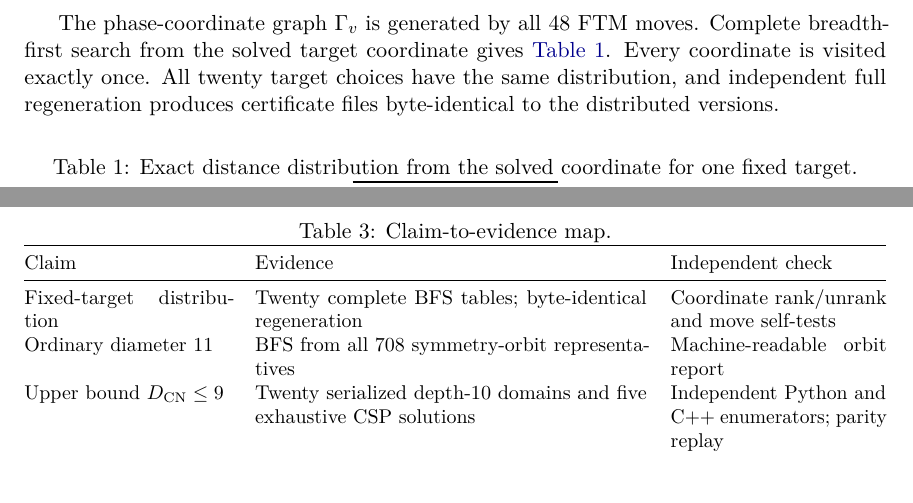
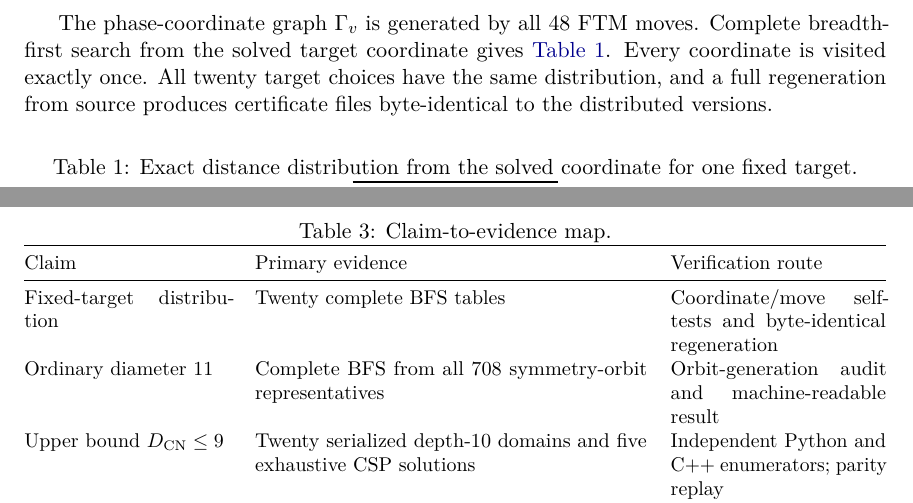
Before and after one commit to AnanasClassic/megaminx_phase1_color_neutral_distance, a LaTeX paper (paper/main.tex): two parts of pages 3 and 7 of 9, joined at a grey line, cut so that both start at the same text. Compiled offline with pdfLaTeX.

Commit message:
Refine abstract and evidence map

```diff
--- a/paper/main.tex
+++ b/paper/main.tex
@@ -97,7 +97,7 @@ where $c,o_c$ are the target-corner position and orientation, and $p_i,o_i$ are
 \end{align*}
 vertices.  This agrees with the coordinate allocation and ranking formula in the publicly available first-phase implementation~\cite{botz-12gen}.
 
-The phase-coordinate graph $\Gamma_v$ is generated by all $48$ FTM moves.  Complete breadth-first search from the solved target coordinate gives \cref{tab:distribution}.  Every coordinate is visited exactly once.  All twenty target choices have the same distribution, and independent full regeneration produces certificate files byte-identical to the distributed versions.
+The phase-coordinate graph $\Gamma_v$ is generated by all $48$ FTM moves.  Complete breadth-first search from the solved target coordinate gives \cref{tab:distribution}.  Every coordinate is visited exactly once.  All twenty target choices have the same distribution, and a full regeneration from source produces certificate files byte-identical to the distributed versions.
 
 \begin{table}[ht]
 \centering
@@ -317,10 +317,10 @@ The proof package contains complete tables and compact certificates rather than
 \small
 \begin{tabularx}{\textwidth}{@{}p{0.24\textwidth}X p{0.25\textwidth}@{}}
 \toprule
-Claim & Evidence & Independent check\\
+Claim & Primary evidence & Verification route\\
 \midrule
-Fixed-target distribution & Twenty complete BFS tables; byte-identical regeneration & Coordinate rank/unrank and move self-tests\\
-Ordinary diameter $11$ & BFS from all $708$ symmetry-orbit representatives & Machine-readable orbit report\\
+Fixed-target distribution & Twenty complete BFS tables & Coordinate/move self-tests and byte-identical regeneration\\
+Ordinary diameter $11$ & Complete BFS from all $708$ symmetry-orbit representatives & Orbit-generation audit and machine-readable result\\
 Upper bound $\DCN\le9$ & Twenty serialized depth-$10$ domains and five exhaustive CSP solutions & Independent Python and C++ enumerators; parity replay\\
 Lower bound $\DCN\ge9$ & Full witness and top-two-layer/depth-$10$ membership certificates & Two layer verifiers and direct Schreier--Sims membership\\
 \bottomrule
```
Also changed, not shown: paper/main.tex (2 more changed lines).
